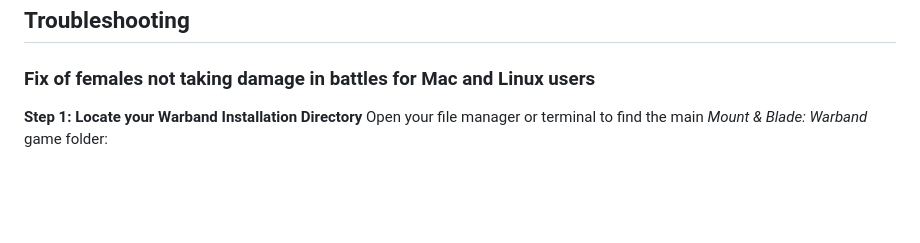
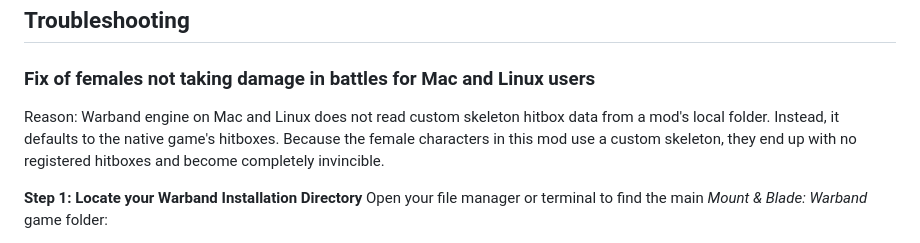
Before and after one commit to buttersnew/aut_caesar_aut_nihil, a Markdown page: README.md, the part around the change. GitHub-like rendering; blank space fills up the shorter version.

```diff
--- a/README.md
+++ b/README.md
@@ -65,6 +65,8 @@ To resolve this, the custom `skeleton_bodies.xml` file from the mod must be manu
 ## Troubleshooting
 
 ### Fix of females not taking damage in battles for Mac and Linux users
+
+Reason: Warband engine on Mac and Linux does not read custom skeleton hitbox data from a mod's local folder. Instead, it defaults to the native game's hitboxes. Because the female characters in this mod use a custom skeleton, they end up with no registered hitboxes and become completely invincible.
 
 **Step 1: Locate your Warband Installation Directory**
 Open your file manager or terminal to find the main *Mount & Blade: Warband* game folder:
```
